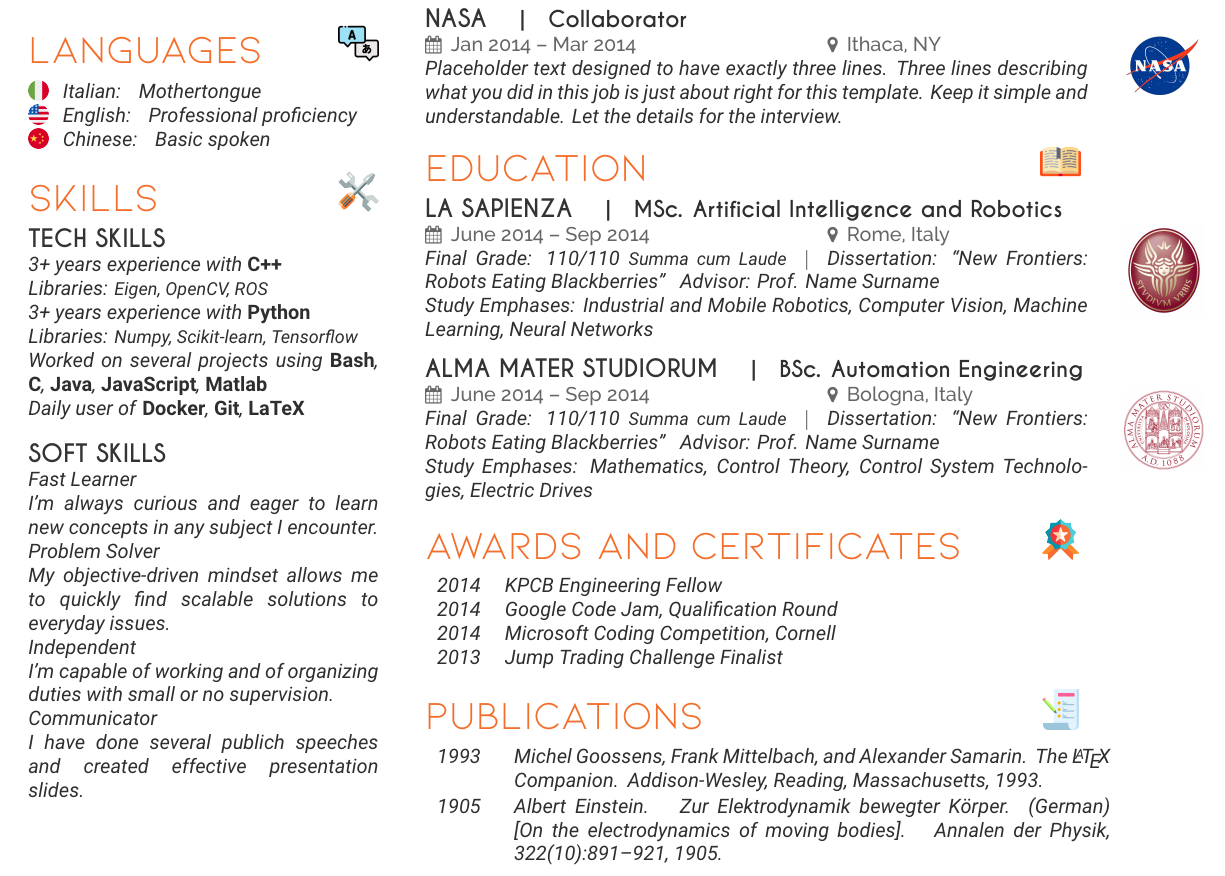
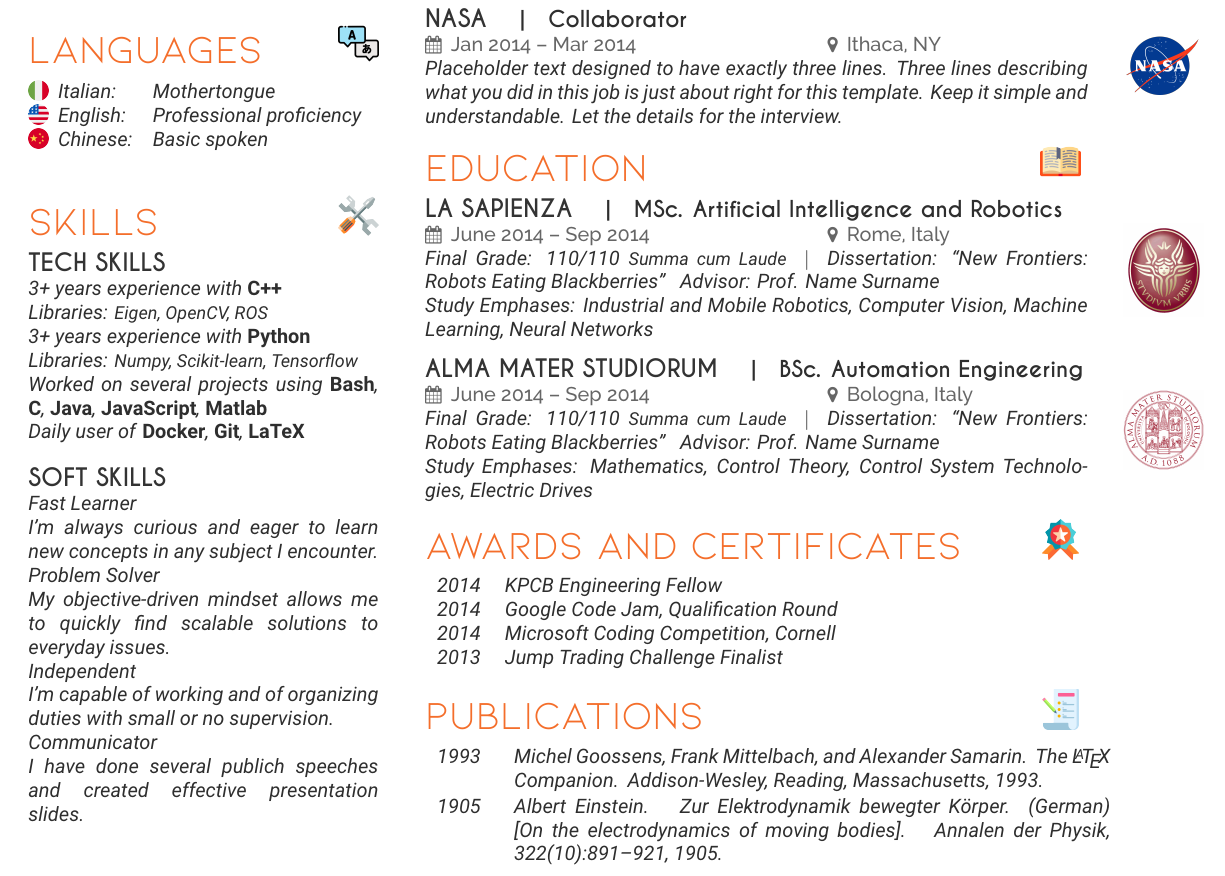
Before and after one commit to alsora/latex-scientific-resume, a LaTeX CV (cv_sample.tex): part of the page, cut so that both start at the same text. Compiled offline with XeLaTeX; a missing font is replaced by an installed copy or a similar font.

Commit message:
update language skills

```diff
--- a/cv_sample.tex
+++ b/cv_sample.tex
@@ -70,14 +70,11 @@ Interested in devising a better problem-solving method for challenging tasks, an
 
 \section{Languages \languagesicon}
 
-
-\raisebox{-0.1em}{\includegraphics[width=1em]{images/flag/italy.png}} ~ {Italian}: ~ Mothertongue\\
-\raisebox{-0.1em}{\includegraphics[width=1em]{images/flag/united-states.png}} ~ {English}: ~ Professional proficiency\\
-\raisebox{-0.1em}{\includegraphics[width=1em]{images/flag/china.png}} ~ {Chinese:} ~ Basic spoken
-
+\languageskill{Italian}{Mothertongue}{images/flag/italy.png}
+\languageskill{English}{Professional proficiency}{images/flag/united-states.png}
+\languageskill{Chinese}{Basic spoken}{images/flag/china.png}
 
 \sectionspace % Some whitespace after the section
-
 
 % Skills
 %------------------------------------------------
```
Also changed, not shown: soragna-onepage-twocols.cls (+11 -0 lines), cv_sample.tex (3 more changed lines).
